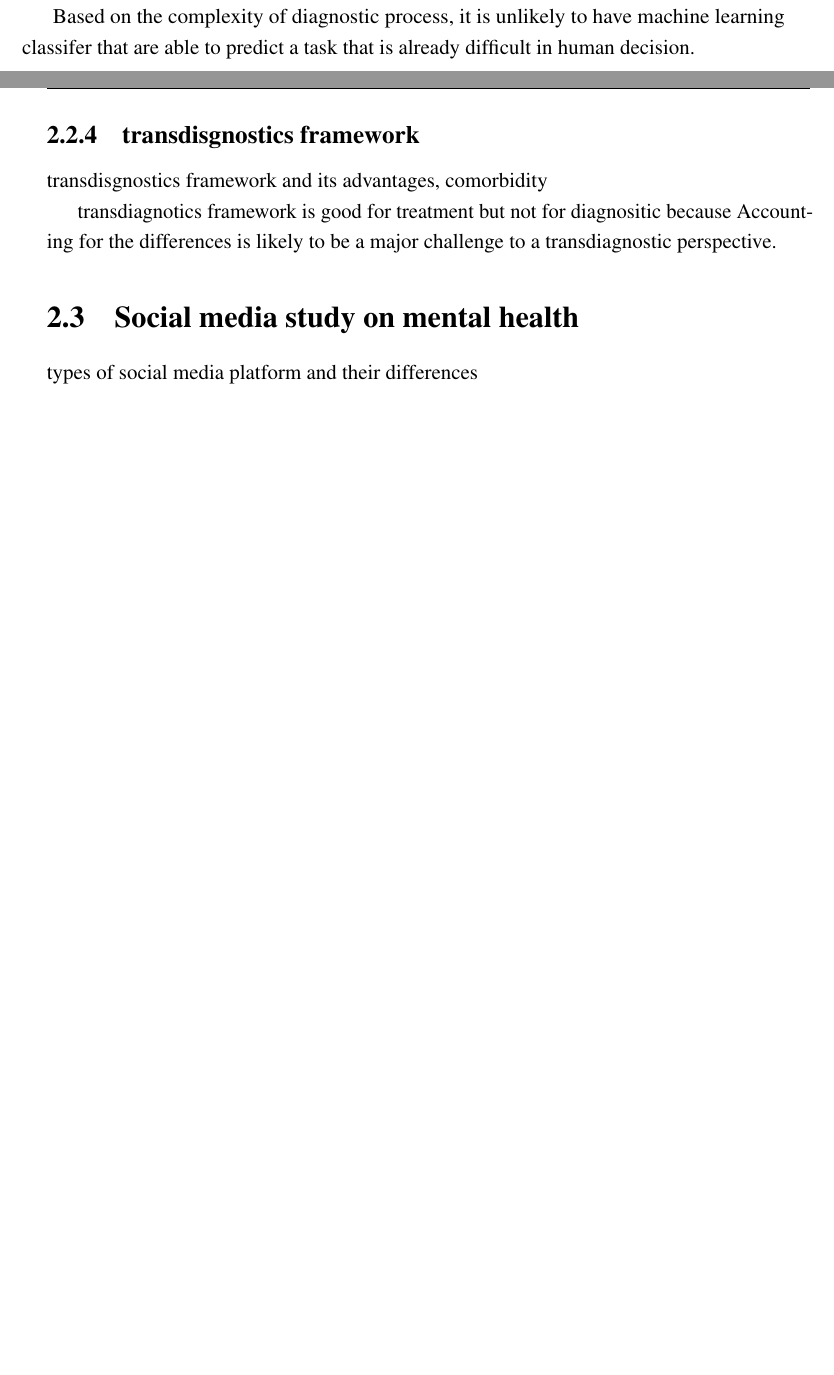
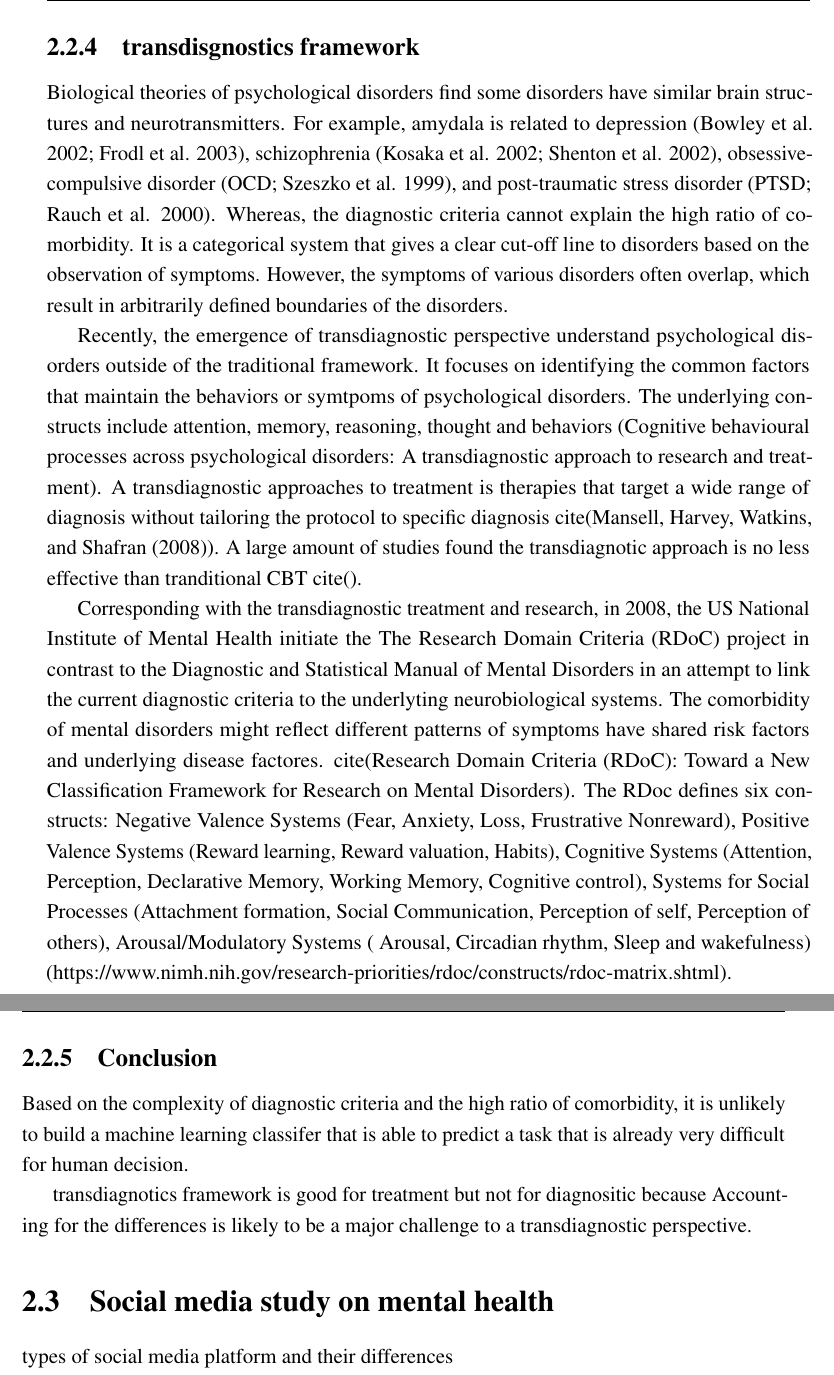
Before and after one commit to luciasalar/The-Psychology-of-Social-Media-Technology, a LaTeX thesis (thesis.tex, which reads Chapter2/chapter2.tex): two parts of pages 22 and 23 of 32 before the commit and two parts of pages 23 and 24 of 32 after it, joined at a grey line, cut at the place of the change, the shorter picture padded with empty space. Compiled offline with pdfLaTeX.

Commit message:
symptoms

```diff
--- a/Chapter2/chapter2.tex
+++ b/Chapter2/chapter2.tex
@@ -162,11 +162,20 @@ Other social media functionalities related to symptoms or psychological states i
 Symptoms can be observed in social media data include affect and sleep patterns. Occassionally social media users mention drugs they are taking or specific physical symptoms they experienced on social media platforms. However, the disclosure of this kind of information is rather rare in social media platform such as Facebook and Twitter, it's more often on anonimous platform such as Reddit. We will explore the differences between social media platform in the social media study on mental health section.
 
 
-Based on the complexity of diagnostic process, it is unlikely to have machine learning classifer that are able to predict a task that is already difficult in human decision.
-
 \subsection{transdisgnostics framework}
 
-transdisgnostics framework and its advantages, comorbidity
+Biological theories of psychological disorders find some disorders have similar brain structures and neurotransmitters. For example, amydala is related to depression (Bowley et al. 2002; Frodl et al. 2003), schizophrenia (Kosaka et al. 2002; Shenton et al. 2002), obsessive-compulsive disorder (OCD; Szeszko et al. 1999), and post-traumatic stress disorder (PTSD; Rauch et al. 2000). Whereas, the diagnostic criteria cannot explain the high ratio of comorbidity. It is a categorical system that gives a clear cut-off line to disorders based on the observation of symptoms. However, the symptoms of various disorders often overlap, which result in arbitrarily defined boundaries of the disorders.
+
+Recently, the emergence of transdiagnostic perspective understand psychological disorders outside of the traditional framework. It focuses on identifying the common factors that maintain the behaviors or symtpoms of psychological disorders. The underlying constructs include attention, memory, reasoning, thought and behaviors (Cognitive behavioural processes across psychological disorders: A transdiagnostic approach to research and treatment). A transdiagnostic approaches to treatment is therapies that target a wide range of diagnosis without tailoring the protocol to specific diagnosis cite(Mansell, Harvey, Watkins, and Shafran (2008)). A large amount of studies found the transdiagnotic approach is no less effective than tranditional CBT cite().
+
+Corresponding with the transdiagnostic treatment and research, in 2008, the US National Institute of Mental Health initiate the The Research Domain Criteria (RDoC) project in contrast to the  Diagnostic and Statistical Manual of Mental Disorders in an attempt to link the current diagnostic criteria to the underlyting neurobiological systems. The comorbidity of mental disorders might reflect different patterns of symptoms have shared risk factors and underlying disease factores. cite(Research Domain Criteria (RDoC): Toward a New Classification Framework for Research on Mental Disorders). The RDoc defines six constructs: Negative Valence Systems (Fear, Anxiety, Loss, Frustrative Nonreward), Positive Valence Systems (Reward learning, Reward valuation, Habits), Cognitive Systems (Attention, Perception, Declarative Memory, Working Memory, Cognitive control), Systems for Social Processes (Attachment formation, Social Communication, Perception of self, Perception of others), Arousal/Modulatory Systems (
+Arousal, Circadian rhythm, Sleep and wakefulness) (https://www.nimh.nih.gov/research-priorities/rdoc/constructs/rdoc-matrix.shtml).
+
+
+\subsection{Conclusion}
+
+Based on the complexity of diagnostic criteria and the high ratio of comorbidity, it is unlikely to build a machine learning classifer that is able to predict a task that is already very difficult for human decision.
+
 
 
 transdiagnotics framework is good for treatment but not for diagnositic because Accounting for the differences is likely to be a major challenge to a transdiagnostic perspective.
```
